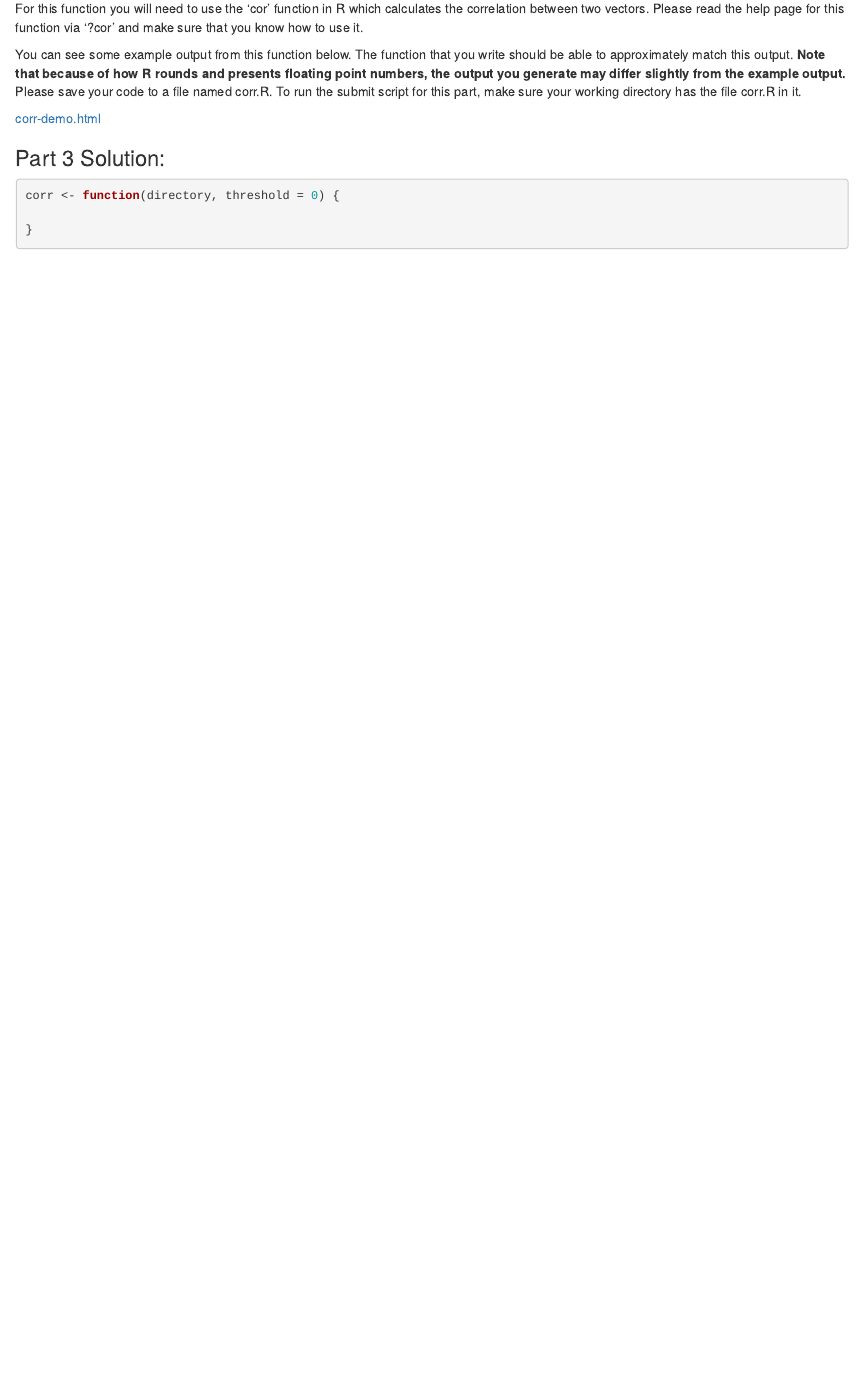
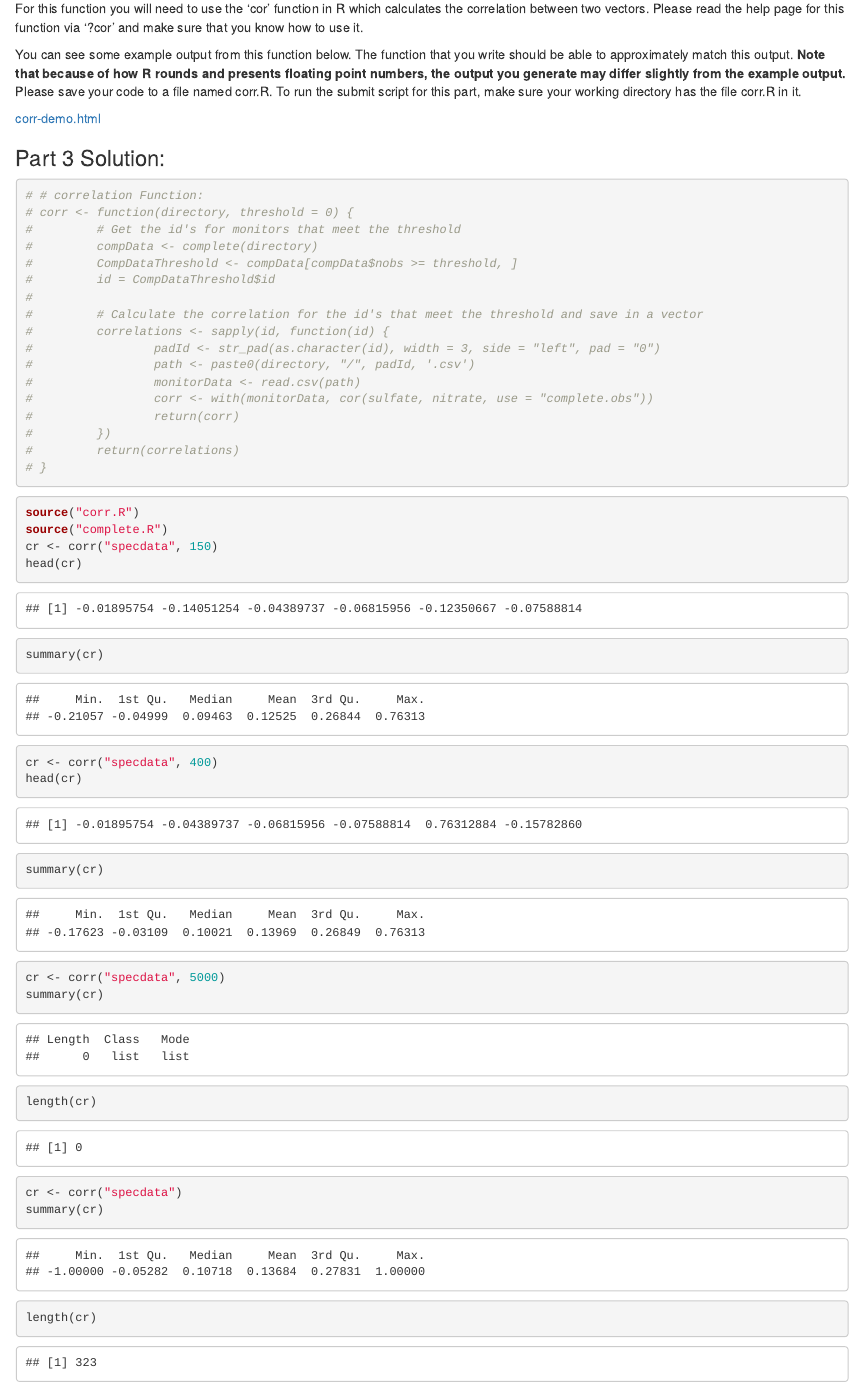
Before and after one commit to joelnegron/02_R_Prog_Week2, an R Markdown document (Week 2 Assignment.Rmd): the page in a window 1100 px wide, from 3550 px down. Rendered offline with R 4.5, knitr and Pandoc, with nearby package versions.

Commit message:
Update corr function to greater than rather than greater than or equal. Updated R markdown.

````diff
--- a/Week 2 Assignment.Rmd
+++ b/Week 2 Assignment.Rmd
@@ -125,6 +125,45 @@ You can see some example output from this function below. The function that you
 ### Part 3 Solution:
 
 ```{r}
-corr <- function(directory, threshold = 0) {
+# # correlation Function:
+# corr <- function(directory, threshold = 0) {
+#         # Get the id's for monitors that meet the threshold
+#         compData <- complete(directory)
+#         CompDataThreshold <- compData[compData$nobs >= threshold, ]
+#         id = CompDataThreshold$id
+#
+#         # Calculate the correlation for the id's that meet the threshold and save in a vector
+#         correlations <- sapply(id, function(id) {
+#                 padId <- str_pad(as.character(id), width = 3, side = "left", pad = "0")
+#                 path <- paste0(directory, "/", padId, '.csv')
+#                 monitorData <- read.csv(path)
+#                 corr <- with(monitorData, cor(sulfate, nitrate, use = "complete.obs"))
+#                 return(corr)
+#         })
+#         return(correlations)
+# }
+```
 
-}
+```{r}
+source("corr.R")
+source("complete.R")
+cr <- corr("specdata", 150)
+head(cr)
+
+summary(cr)
+
+cr <- corr("specdata", 400)
+head(cr)
+
+summary(cr)
+
+cr <- corr("specdata", 5000)
+summary(cr)
+
+length(cr)
+
+cr <- corr("specdata")
+summary(cr)
+
+length(cr)
+```
````
Also changed, not shown: corr.R (+1 -1 lines), Week-2-Assignment.html, complete.R (line endings or trailing spaces), pollutantmean.R (line endings or trailing spaces).
